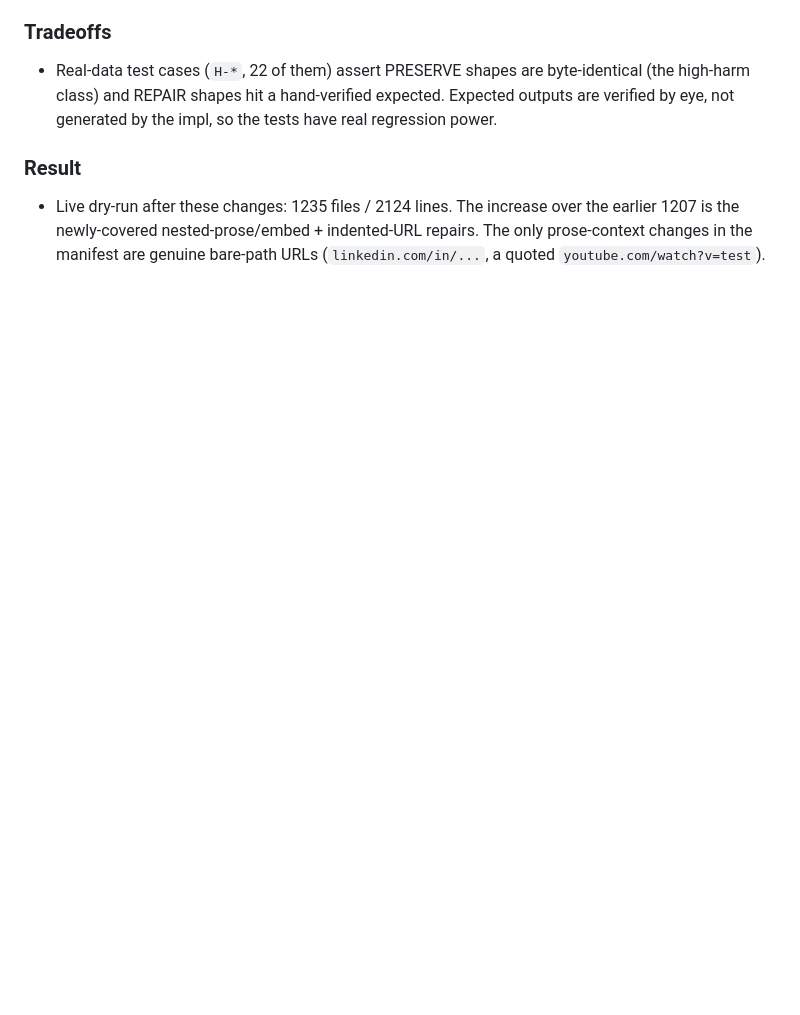
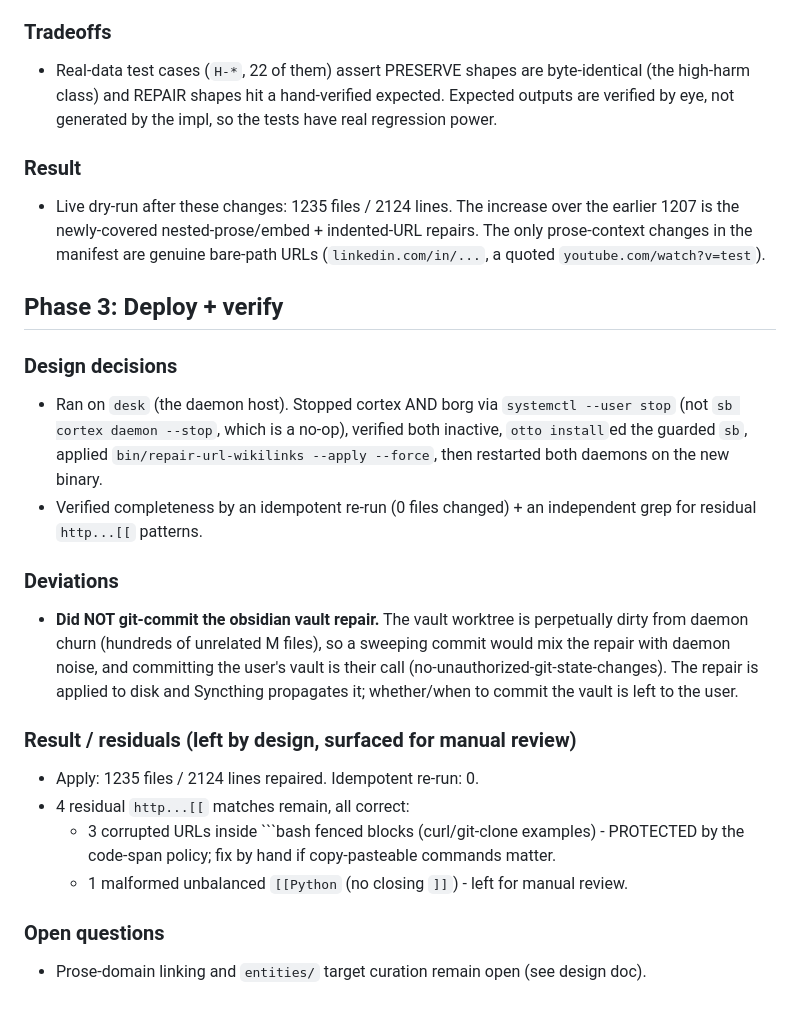
Before and after one commit to scottidler/second-brain, a Markdown page: docs/design/2026-06-11-cortex-linker-url-corruption-implementation-notes.md, the part around the change. GitHub-like rendering; blank space fills up the shorter version.

Commit message:
docs: mark cortex-linker-url-corruption design as Implemented
Phases 1-3 shipped: structure-aware linker guard (59babcf), span-based
iterative-innermost repair migration with real-data harvested tests (7f753b8,
d495fee), and the live deploy (guard installed; 1235 files / 2124 lines
repaired on desk; daemons restarted on the guarded sb). Implementation notes
record the review-driven and dry-run-driven deviations and the 4 by-design
residuals left for manual review.

Phase 3 of 3: Deploy + verify

````diff
--- a/docs/design/2026-06-11-cortex-linker-url-corruption-implementation-notes.md
+++ b/docs/design/2026-06-11-cortex-linker-url-corruption-implementation-notes.md
@@ -99,3 +99,31 @@ missed:
   earlier 1207 is the newly-covered nested-prose/embed + indented-URL repairs. The
   only prose-context changes in the manifest are genuine bare-path URLs
   (`linkedin.com/in/...`, a quoted `youtube.com/watch?v=test`).
+
+## Phase 3: Deploy + verify
+
+### Design decisions
+- Ran on `desk` (the daemon host). Stopped cortex AND borg via `systemctl --user
+  stop` (not `sb cortex daemon --stop`, which is a no-op), verified both inactive,
+  `otto install`ed the guarded `sb`, applied `bin/repair-url-wikilinks --apply
+  --force`, then restarted both daemons on the new binary.
+- Verified completeness by an idempotent re-run (0 files changed) + an independent
+  grep for residual `http...[[` patterns.
+
+### Deviations
+- **Did NOT git-commit the obsidian vault repair.** The vault worktree is
+  perpetually dirty from daemon churn (hundreds of unrelated M files), so a
+  sweeping commit would mix the repair with daemon noise, and committing the
+  user's vault is their call (no-unauthorized-git-state-changes). The repair is
+  applied to disk and Syncthing propagates it; whether/when to commit the vault
+  is left to the user.
+
+### Result / residuals (left by design, surfaced for manual review)
+- Apply: 1235 files / 2124 lines repaired. Idempotent re-run: 0.
+- 4 residual `http...[[` matches remain, all correct:
+  - 3 corrupted URLs inside ```bash fenced blocks (curl/git-clone examples) -
+    PROTECTED by the code-span policy; fix by hand if copy-pasteable commands matter.
+  - 1 malformed unbalanced `[[Python` (no closing `]]`) - left for manual review.
+
+### Open questions
+- Prose-domain linking and `entities/` target curation remain open (see design doc).
````
Also changed, not shown: docs/design/2026-06-11-cortex-linker-url-corruption.md (+2 -1 lines).
